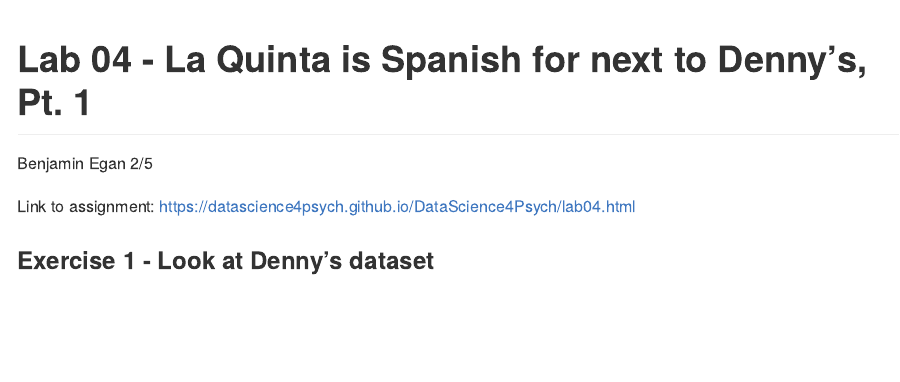
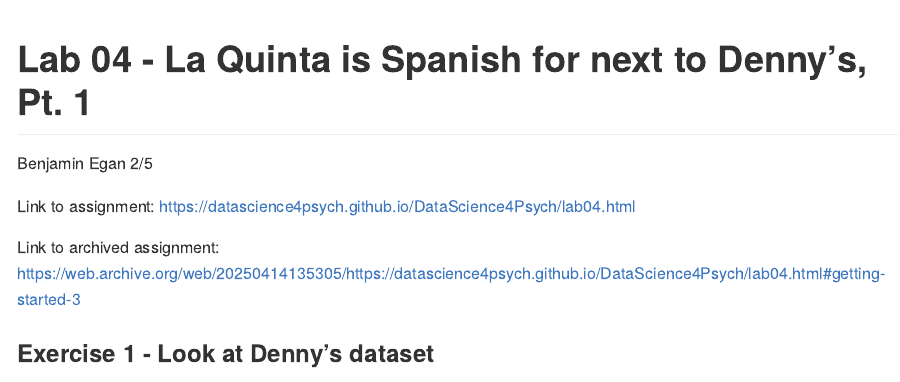
Before and after one commit to eganba23/Lab_4, an R Markdown document (lab-04.Rmd): the page in a window 1100 px wide, from its top. Rendered offline with R 4.5, knitr and Pandoc, with nearby package versions; some code elsewhere in the file could not run offline.

Commit message:
Final Version

````diff
--- a/lab-04.Rmd
+++ b/lab-04.Rmd
@@ -6,6 +6,8 @@
 ---
 
 Link to assignment: https://datascience4psych.github.io/DataScience4Psych/lab04.html
+
+Link to archived assignment: https://web.archive.org/web/20250414135305/https://datascience4psych.github.io/DataScience4Psych/lab04.html#getting-started-3
 
 ```{r load-packages, message = FALSE, echo = FALSE}
 library(tidyverse)
````
